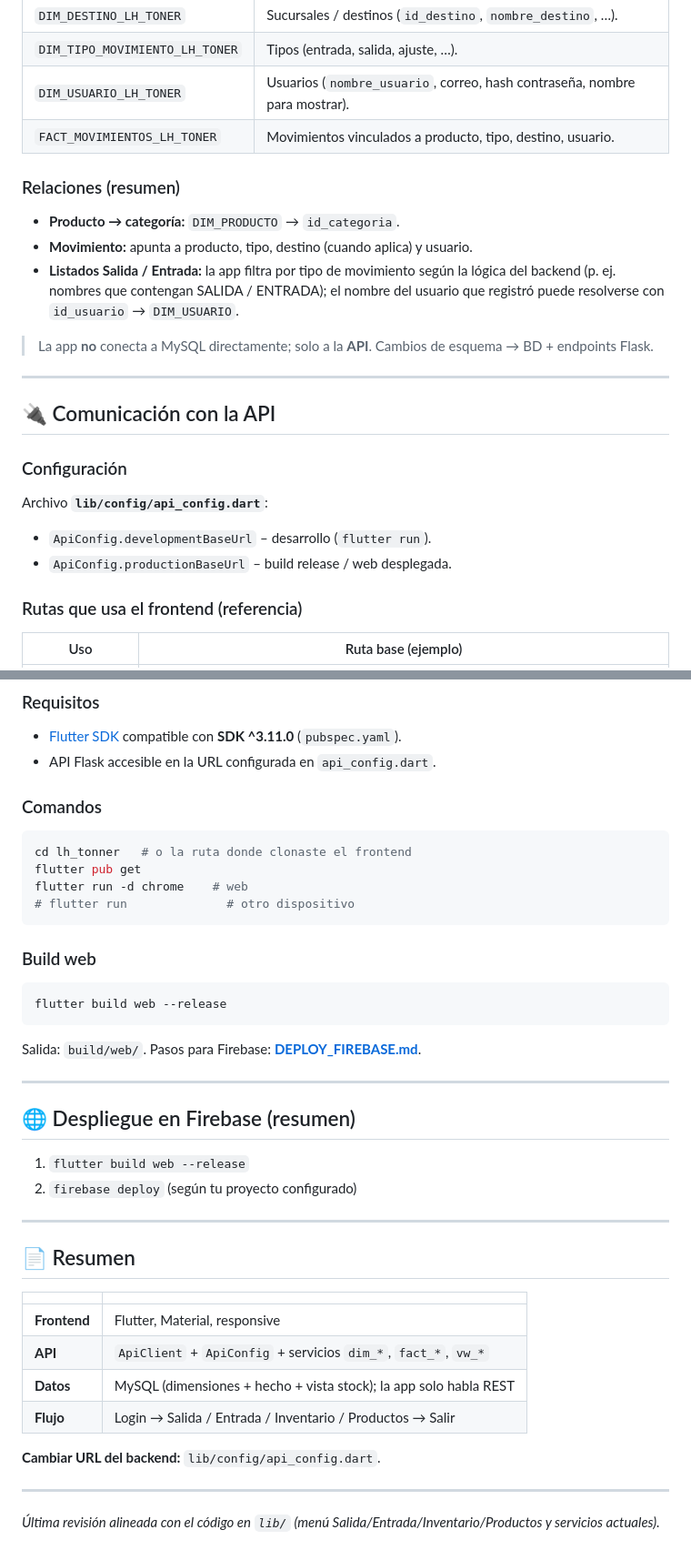
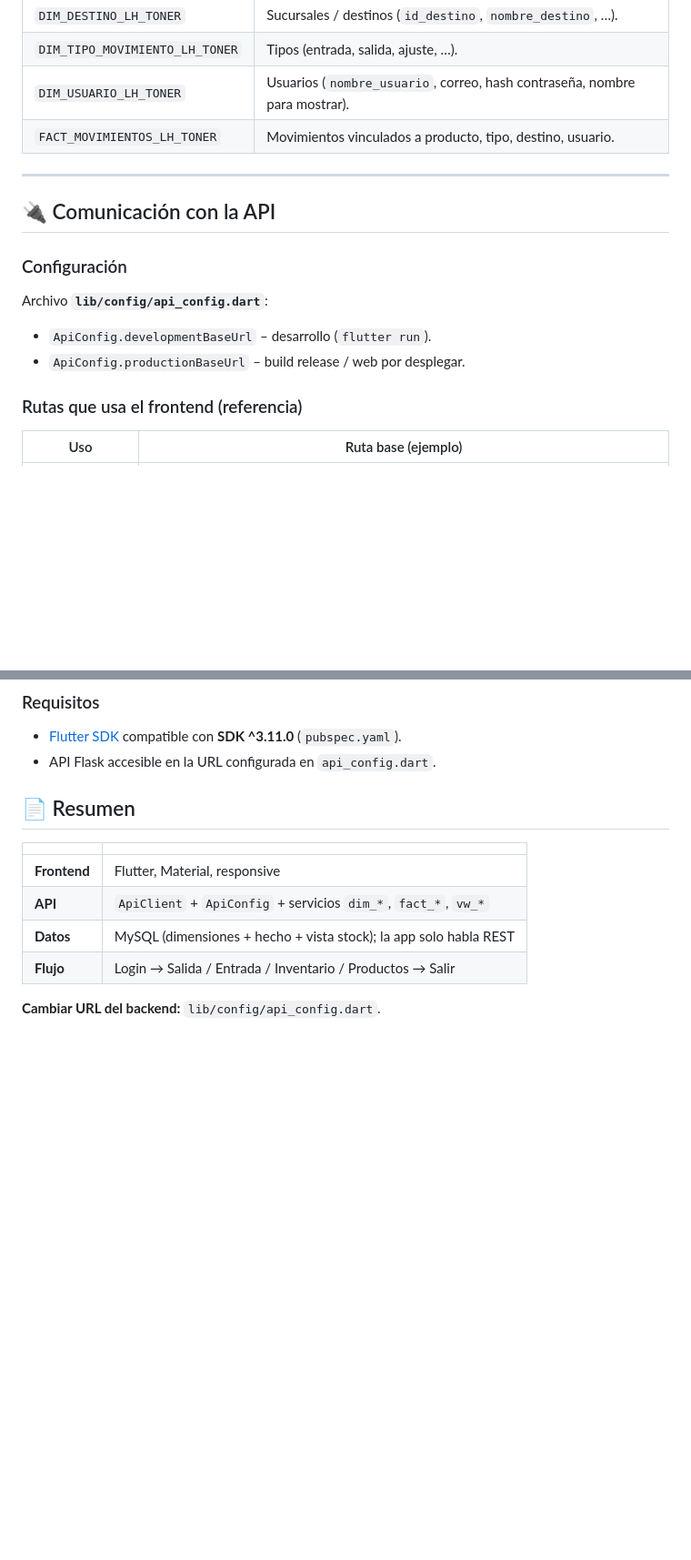
Before and after one commit to Straaizo/LH-INVENTARIO, a Markdown page: README.md, 2 parts joined by grey strips. Shown at 91% size. Drawn GitHub-style; blank space fills up the shorter version.

````diff
--- a/README.md
+++ b/README.md
@@ -85,14 +85,6 @@ El backend persiste en **MySQL** con esquema tipo **almacén dimensional**: tabl
 | `DIM_USUARIO_LH_TONER` | Usuarios (`nombre_usuario`, correo, hash contraseña, nombre para mostrar). |
 | `FACT_MOVIMIENTOS_LH_TONER` | Movimientos vinculados a producto, tipo, destino, usuario. |
 
-### Relaciones (resumen)
-
-- **Producto → categoría:** `DIM_PRODUCTO` → `id_categoria`.
-- **Movimiento:** apunta a producto, tipo, destino (cuando aplica) y usuario.
-- **Listados Salida / Entrada:** la app filtra por tipo de movimiento según la lógica del backend (p. ej. nombres que contengan SALIDA / ENTRADA); el nombre del usuario que registró puede resolverse con `id_usuario` → `DIM_USUARIO`.
-
-> La app **no** conecta a MySQL directamente; solo a la **API**. Cambios de esquema → BD + endpoints Flask.
-
 ---
 
 ## 🔌 Comunicación con la API
@@ -102,7 +94,7 @@ El backend persiste en **MySQL** con esquema tipo **almacén dimensional**: tabl
 Archivo **`lib/config/api_config.dart`**:
 
 - `ApiConfig.developmentBaseUrl` – desarrollo (`flutter run`).
-- `ApiConfig.productionBaseUrl` – build release / web desplegada.
+- `ApiConfig.productionBaseUrl` – build release / web por desplegar.
 
 ### Rutas que usa el frontend (referencia)
 
@@ -142,31 +133,7 @@ Los servicios en `lib/services/*.dart` parsean JSON típico con envoltorios como
 - [Flutter SDK](https://docs.flutter.dev/get-started/install) compatible con **SDK ^3.11.0** (`pubspec.yaml`).
 - API Flask accesible en la URL configurada en `api_config.dart`.
 
-### Comandos
 
-```bash
-cd lh_tonner   # o la ruta donde clonaste el frontend
-flutter pub get
-flutter run -d chrome    # web
-# flutter run              # otro dispositivo
-```
-
-### Build web
-
-```bash
-flutter build web --release
-```
-
-Salida: `build/web/`. Pasos para Firebase: **[DEPLOY_FIREBASE.md](DEPLOY_FIREBASE.md)**.
-
----
-
-## 🌐 Despliegue en Firebase (resumen)
-
-1. `flutter build web --release`
-2. `firebase deploy` (según tu proyecto configurado)
-
----
 
 ## 📄 Resumen
 
@@ -178,9 +145,3 @@ Salida: `build/web/`. Pasos para Firebase: **[DEPLOY_FIREBASE.md](DEPLOY_FIREBAS
 | **Flujo** | Login → Salida / Entrada / Inventario / Productos → Salir |
 
 **Cambiar URL del backend:** `lib/config/api_config.dart`.
-
-
-
----
-
-*Última revisión alineada con el código en `lib/` (menú Salida/Entrada/Inventario/Productos y servicios actuales).*
````
Also changed, not shown: other parts of README.md (+4 -5 lines).
